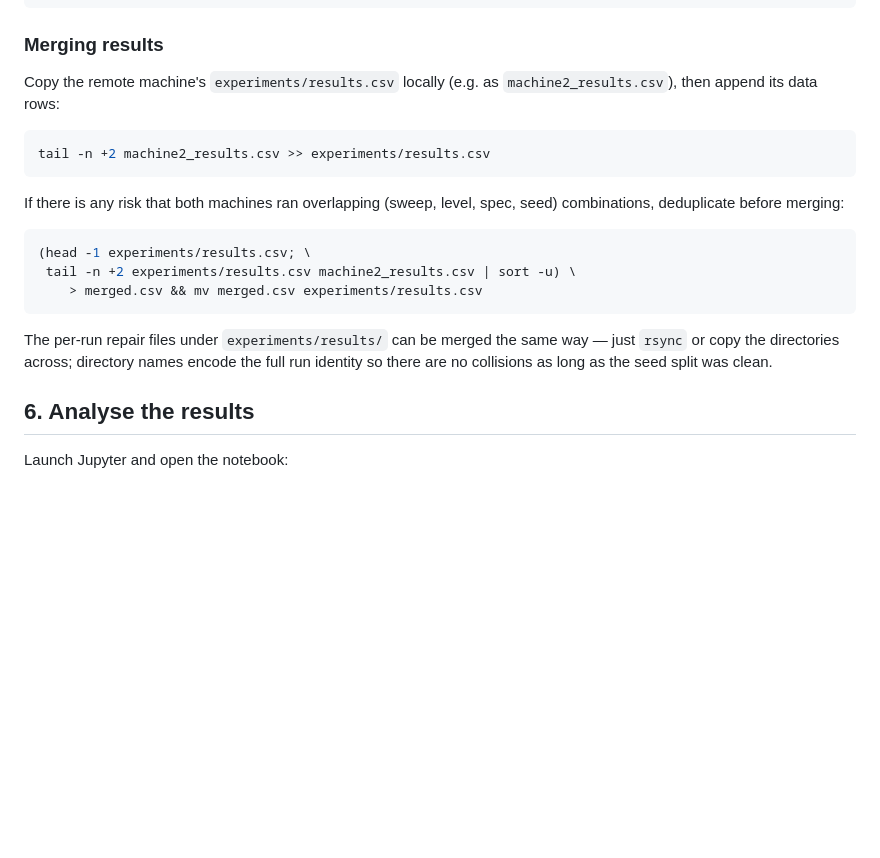
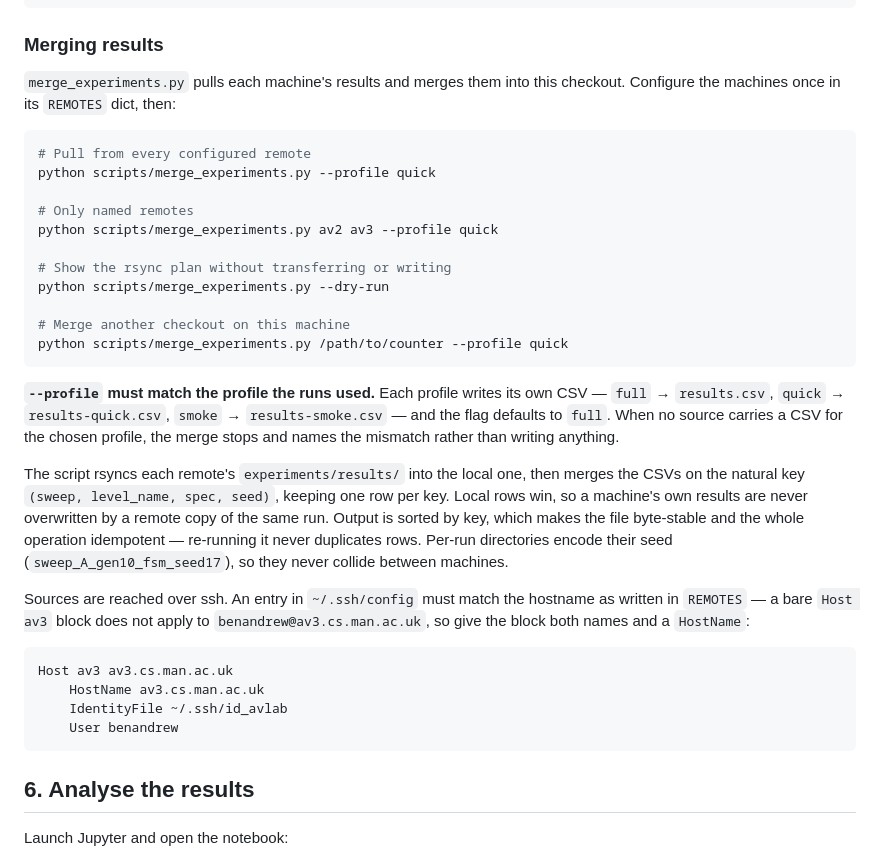
Before and after one commit to benmandrew/counter, a Markdown page: scripts/README.md, the part around the change. GitHub-like rendering; blank space fills up the shorter version.

Commit message:
docs: document merge_experiments.py in the scripts README
The merging section still described the original manual workflow — appending
with tail -n +2 and deduplicating with sort -u — and never mentioned
merge_experiments.py, which replaced it. It also predated profiles, so it
named results.csv as though it were the only results file.

The section now covers the script's four invocations, states that --profile
must match the profile the runs used, and explains the merge semantics:
one row per (sweep, level_name, spec, seed), local rows winning, sorted
output making re-runs idempotent. It also records the ssh requirement that
cost an hour: a bare "Host av3" block does not match
benandrew@av3.cs.man.ac.uk, so REMOTES silently falls back to the default
identity and the pull fails on authentication.

````diff
--- a/scripts/README.md
+++ b/scripts/README.md
@@ -176,25 +176,47 @@ python scripts/run_experiments.py --sweeps C     # machine 2
 
 ### Merging results
 
-Copy the remote machine's `experiments/results.csv` locally (e.g. as
-`machine2_results.csv`), then append its data rows:
+`merge_experiments.py` pulls each machine's results and merges them into this
+checkout. Configure the machines once in its `REMOTES` dict, then:
 
 ```sh
-tail -n +2 machine2_results.csv >> experiments/results.csv
+# Pull from every configured remote
+python scripts/merge_experiments.py --profile quick
+
+# Only named remotes
+python scripts/merge_experiments.py av2 av3 --profile quick
+
+# Show the rsync plan without transferring or writing
+python scripts/merge_experiments.py --dry-run
+
+# Merge another checkout on this machine
+python scripts/merge_experiments.py /path/to/counter --profile quick
 ```
 
-If there is any risk that both machines ran overlapping (sweep, level, spec,
-seed) combinations, deduplicate before merging:
+**`--profile` must match the profile the runs used.** Each profile writes its
+own CSV — `full` → `results.csv`, `quick` → `results-quick.csv`, `smoke` →
+`results-smoke.csv` — and the flag defaults to `full`. When no source carries a
+CSV for the chosen profile, the merge stops and names the mismatch rather than
+writing anything.
 
-```sh
-(head -1 experiments/results.csv; \
- tail -n +2 experiments/results.csv machine2_results.csv | sort -u) \
-    > merged.csv && mv merged.csv experiments/results.csv
+The script rsyncs each remote's `experiments/results/` into the local one, then
+merges the CSVs on the natural key `(sweep, level_name, spec, seed)`, keeping one
+row per key. Local rows win, so a machine's own results are never overwritten by
+a remote copy of the same run. Output is sorted by key, which makes the file
+byte-stable and the whole operation idempotent — re-running it never duplicates
+rows. Per-run directories encode their seed (`sweep_A_gen10_fsm_seed17`), so they
+never collide between machines.
+
+Sources are reached over ssh. An entry in `~/.ssh/config` must match the
+hostname as written in `REMOTES` — a bare `Host av3` block does not apply to
+`benandrew@av3.cs.man.ac.uk`, so give the block both names and a `HostName`:
+
 ```
-
-The per-run repair files under `experiments/results/` can be merged the same
-way — just `rsync` or copy the directories across; directory names encode the
-full run identity so there are no collisions as long as the seed split was clean.
+Host av3 av3.cs.man.ac.uk
+	HostName av3.cs.man.ac.uk
+	IdentityFile ~/.ssh/id_avlab
+	User benandrew
+```
 
 ## 6. Analyse the results
 
````
